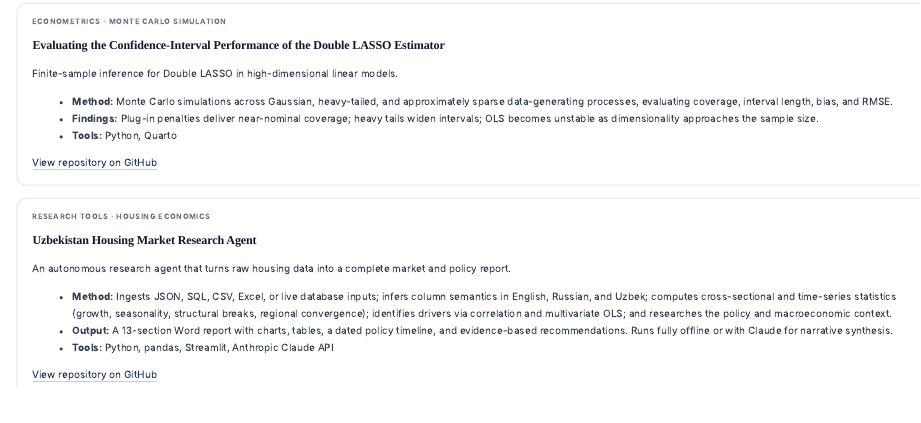
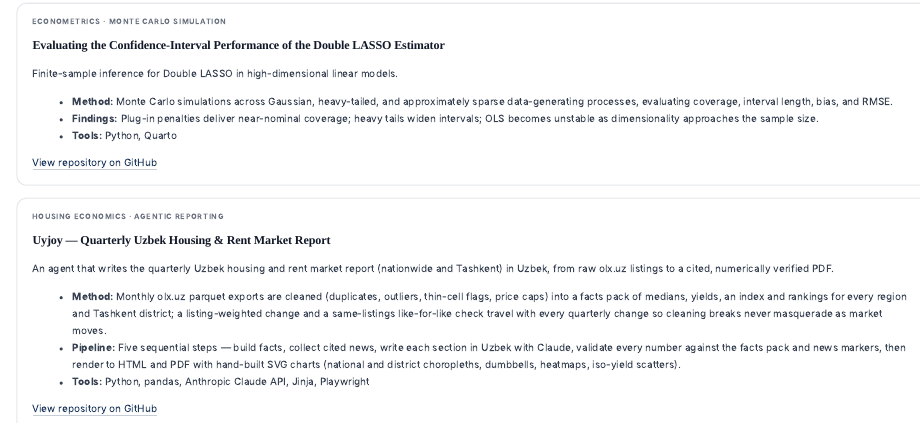
Before and after one commit to mrshohruh/mrshohruh.github.io, a Quarto document (projects.qmd): the page in a window 1100 px wide, from 350 px down. Rendered offline with R 4.5, knitr and Pandoc in place of Quarto, with nearby package versions.

Commit message:
Replace Housing Market Research Agent with Uyjoy quarterly housing report
Swap the 'Uzbekistan Housing Market Research Agent' card on both the
home page and the Projects page for the uyjoy-report project: a
quarterly Uzbek housing and rent market report agent that cleans
olx.uz parquet exports into a facts pack, drafts the Uzbek text with
Claude, validates every number, and renders the PDF with hand-built
SVG charts.

Co-Authored-By: Claude Opus 4.7 <noreply@anthropic.com>
Claude-Session: https://claude.ai/code/session_01MijoB6MRuzTCTSAfpbcteB

```diff
--- a/projects.qmd
+++ b/projects.qmd
@@ -32,16 +32,16 @@ Finite-sample inference for Double LASSO in high-dimensional linear models.
 [View repository on GitHub](https://github.com/mrshohruh/Double_Lasso)
 :::
 :::{.card}
-[Research Tools · Housing Economics]{.eyebrow}
+[Housing Economics · Agentic Reporting]{.eyebrow}
 
-### Uzbekistan Housing Market Research Agent
+### Uyjoy — Quarterly Uzbek Housing & Rent Market Report
 
-An autonomous research agent that turns raw housing data into a complete market and policy report.
+An agent that writes the quarterly Uzbek housing and rent market report (nationwide and Tashkent) in Uzbek, from raw olx.uz listings to a cited, numerically verified PDF.
 
-- **Method:** Ingests JSON, SQL, CSV, Excel, or live database inputs; infers column semantics in English, Russian, and Uzbek; computes cross-sectional and time-series statistics (growth, seasonality, structural breaks, regional convergence); identifies drivers via correlation and multivariate OLS; and researches the policy and macroeconomic context.
-- **Output:** A 13-section Word report with charts, tables, a dated policy timeline, and evidence-based recommendations. Runs fully offline or with Claude for narrative synthesis.
-- **Tools:** Python, pandas, Streamlit, Anthropic Claude API
+- **Method:** Monthly olx.uz parquet exports are cleaned (duplicates, outliers, thin-cell flags, price caps) into a facts pack of medians, yields, an index and rankings for every region and Tashkent district; a listing-weighted change and a same-listings like-for-like check travel with every quarterly change so cleaning breaks never masquerade as market moves.
+- **Pipeline:** Five sequential steps — build facts, collect cited news, write each section in Uzbek with Claude, validate every number against the facts pack and news markers, then render to HTML and PDF with hand-built SVG charts (national and district choropleths, dumbbells, heatmaps, iso-yield scatters).
+- **Tools:** Python, pandas, Anthropic Claude API, Jinja, Playwright
 
-[View repository on GitHub](https://github.com/mrshohruh/Economic-Research-Agent)
+[View repository on GitHub](https://github.com/mrshohruh/uyjoy-report)
 :::
 :::
```
Also changed, not shown: index.qmd (+4 -4 lines), 2 other files.
